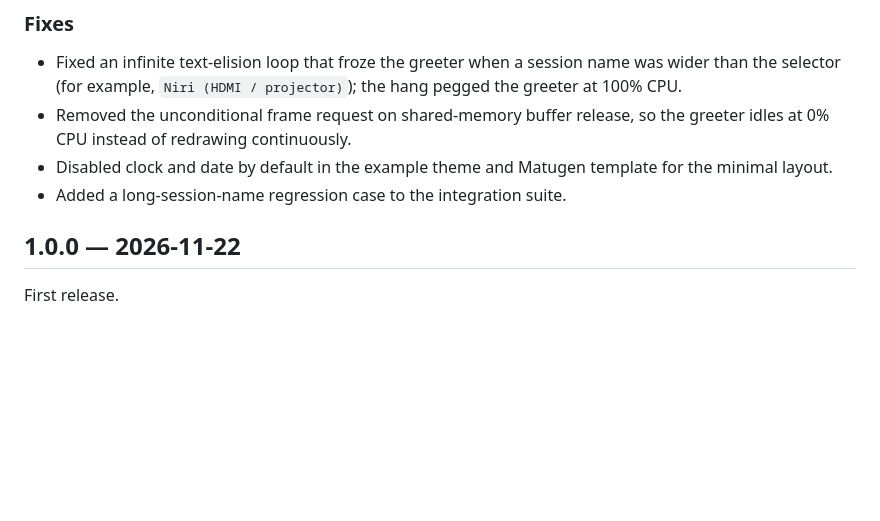
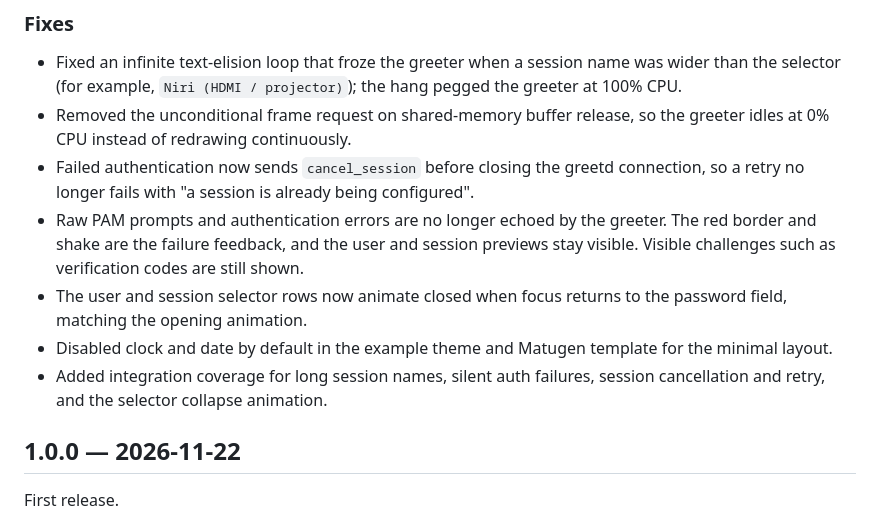
Before and after one commit to RanXom/rx-greeter, a Markdown page: CHANGELOG.md, the part around the change. GitHub-like rendering; blank space fills up the shorter version.

```diff
--- a/CHANGELOG.md
+++ b/CHANGELOG.md
@@ -9,9 +9,19 @@
   `Niri (HDMI / projector)`); the hang pegged the greeter at 100% CPU.
 - Removed the unconditional frame request on shared-memory buffer release, so
   the greeter idles at 0% CPU instead of redrawing continuously.
+- Failed authentication now sends `cancel_session` before closing the greetd
+  connection, so a retry no longer fails with "a session is already being
+  configured".
+- Raw PAM prompts and authentication errors are no longer echoed by the
+  greeter. The red border and shake are the failure feedback, and the user and
+  session previews stay visible. Visible challenges such as verification codes
+  are still shown.
+- The user and session selector rows now animate closed when focus returns to
+  the password field, matching the opening animation.
 - Disabled clock and date by default in the example theme and Matugen
   template for the minimal layout.
-- Added a long-session-name regression case to the integration suite.
+- Added integration coverage for long session names, silent auth failures,
+  session cancellation and retry, and the selector collapse animation.
 
 ## 1.0.0 — 2026-11-22
 
```
Also changed, not shown: README.md (+8 -3 lines), docs/screenshot-auth-error.png, docs/screenshot-hidpi.png, docs/screenshot-selector.png, docs/screenshot.png, 5 other files.
